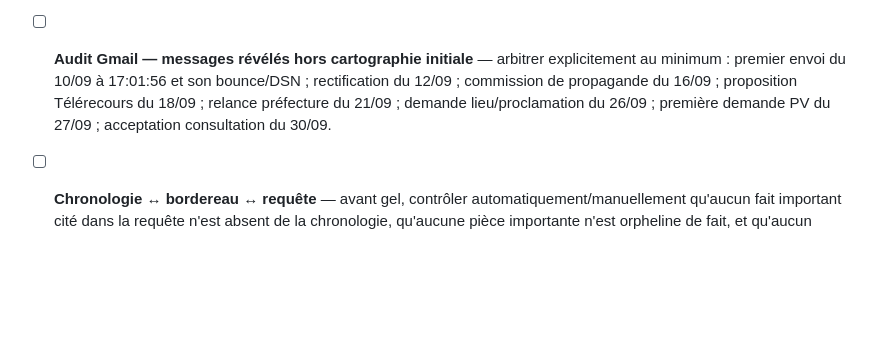
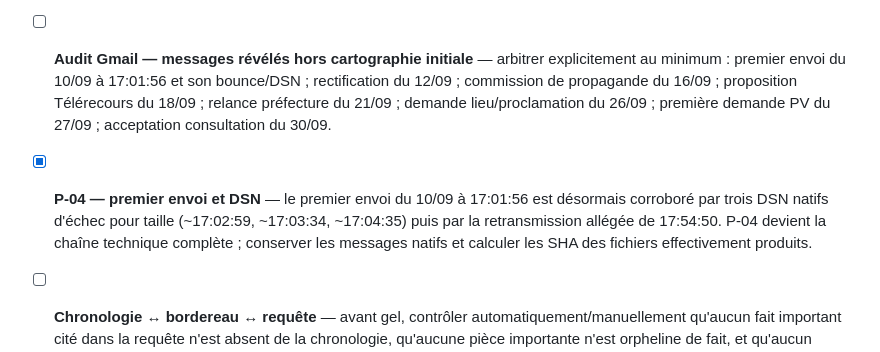
Before and after one commit to JeanHuguesRobert/barons-Mariani, a Markdown page: research/senatoriales-2026/checklist-depot-requete-cc-2026-10-07.md, the part around the change. GitHub-like rendering; blank space fills up the shorter version.

Commit message:
senatoriales: close P-04 initial-send DSN checklist item

```diff
--- a/research/senatoriales-2026/checklist-depot-requete-cc-2026-10-07.md
+++ b/research/senatoriales-2026/checklist-depot-requete-cc-2026-10-07.md
@@ -125,6 +125,7 @@ Le protocole complet est `protocole-constitution-requete-cc-2026-10-07.md`.
 - [ ] **Annexe chronologique détaillée** — joindre au paquet la chronologie `investigation/annexe-chronologie-detaillee-requete-cc-2026-10-07.md`, ordonnée jour par jour puis heure croissante, du premier courriel à la préfecture du **10 septembre à 17:01:56** jusqu'au dépôt effectif ; chaque acte matériel doit pointer vers sa pièce ou sa source et chaque UNKNOWN doit rester explicite.
 - [ ] **Audit Gmail exhaustif avant gel** — exécuter puis fermer le registre `investigation/gmail-audit-requete-2026-09-10-2026-10-07.md`. Toute trace potentiellement pertinente doit recevoir une disposition **INCLUDE / RÉSERVE / EXCLURE + motif / REVIEW** ; tout INCLUDE doit être mappé à une pièce ou à une annexe. Rechercher envoyés et reçus, par domaines/adresses, dates, fils et mots-clefs ; ne pas se limiter aux objets déjà connus.
 - [ ] **Audit Gmail — messages révélés hors cartographie initiale** — arbitrer explicitement au minimum : premier envoi du 10/09 à 17:01:56 et son bounce/DSN ; rectification du 12/09 ; commission de propagande du 16/09 ; proposition Télérecours du 18/09 ; relance préfecture du 21/09 ; demande lieu/proclamation du 26/09 ; première demande PV du 27/09 ; acceptation consultation du 30/09.
+- [x] **P-04 — premier envoi et DSN** — le premier envoi du 10/09 à 17:01:56 est désormais corroboré par trois DSN natifs d'échec pour taille (~17:02:59, ~17:03:34, ~17:04:35) puis par la retransmission allégée de 17:54:50. P-04 devient la chaîne technique complète ; conserver les messages natifs et calculer les SHA des fichiers effectivement produits.
 - [ ] **Chronologie ↔ bordereau ↔ requête** — avant gel, contrôler automatiquement/manuellement qu'aucun fait important cité dans la requête n'est absent de la chronologie, qu'aucune pièce importante n'est orpheline de fait, et qu'aucun événement chronologique important n'est dépourvu de source identifiable.
 
 - [x] **Délai** — échéance légale vérifiée : **7 octobre 2026 à 18 h** (art. 33 de l’ordonnance du 7 novembre 1958).
```
